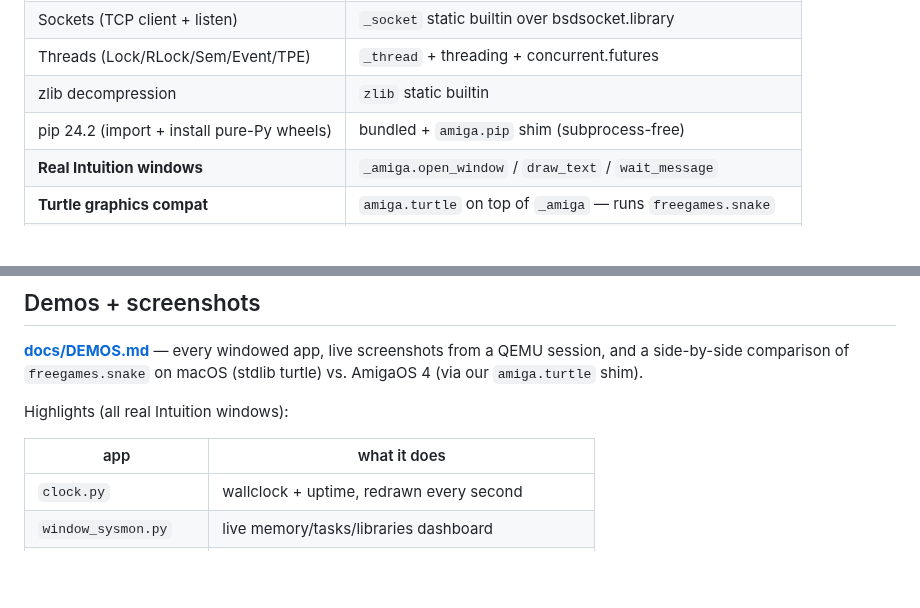
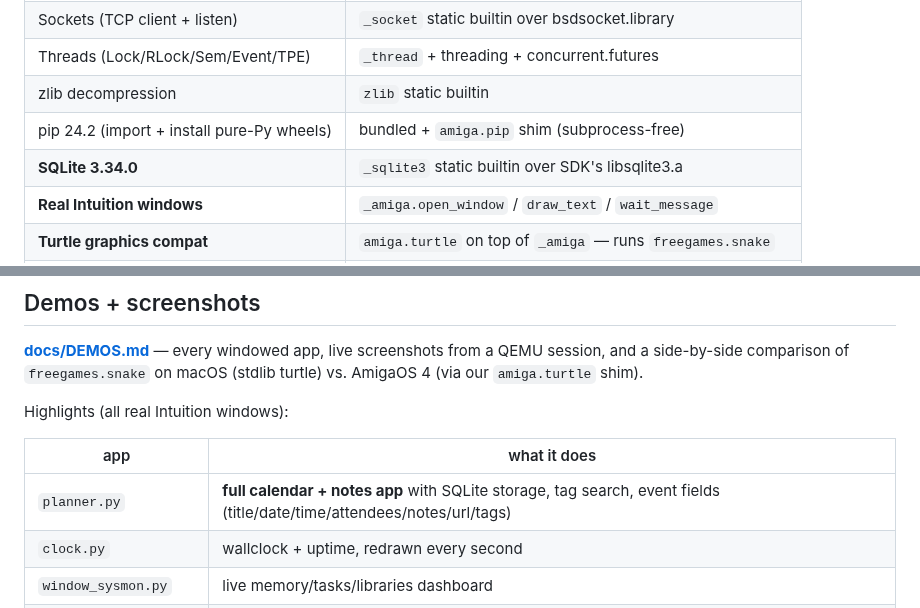
Before and after one commit to geekychris/python-amigaos4, a Markdown page: README.md, 2 parts joined by grey strips. GitHub-like rendering; blank space fills up the shorter version.

```diff
--- a/README.md
+++ b/README.md
@@ -24,6 +24,7 @@ DH1:> python-os4 pytests/examples/snake.py     # ← real Intuition window
 | Threads (Lock/RLock/Sem/Event/TPE)| `_thread` + threading + concurrent.futures                |
 | zlib decompression               | `zlib` static builtin                                     |
 | pip 24.2 (import + install pure-Py wheels) | bundled + `amiga.pip` shim (subprocess-free)              |
+| **SQLite 3.34.0**                | `_sqlite3` static builtin over SDK's libsqlite3.a         |
 | **Real Intuition windows**       | `_amiga.open_window` / `draw_text` / `wait_message`       |
 | **Turtle graphics compat**       | `amiga.turtle` on top of `_amiga` — runs `freegames.snake`|
 | Native exec/dos introspection    | `_amiga.list_tasks` / `list_libraries` / `avail_mem_summary` |
@@ -134,6 +135,7 @@ Highlights (all real Intuition windows):
 
 | app              | what it does                                        |
 | ---------------- | --------------------------------------------------- |
+| `planner.py`     | **full calendar + notes app** with SQLite storage, tag search, event fields (title/date/time/attendees/notes/url/tags) |
 | `clock.py`       | wallclock + uptime, redrawn every second            |
 | `window_sysmon.py` | live memory/tasks/libraries dashboard             |
 | `hello_ipc.py`   | Amiga MsgPort microservice — worker + 2 clients     |
```
Also changed, not shown: docs/DEMOS.md (+30 -0 lines), docs/screenshots/planner_empty.png (added), docs/screenshots/planner_main.png (added), 4 other files.
